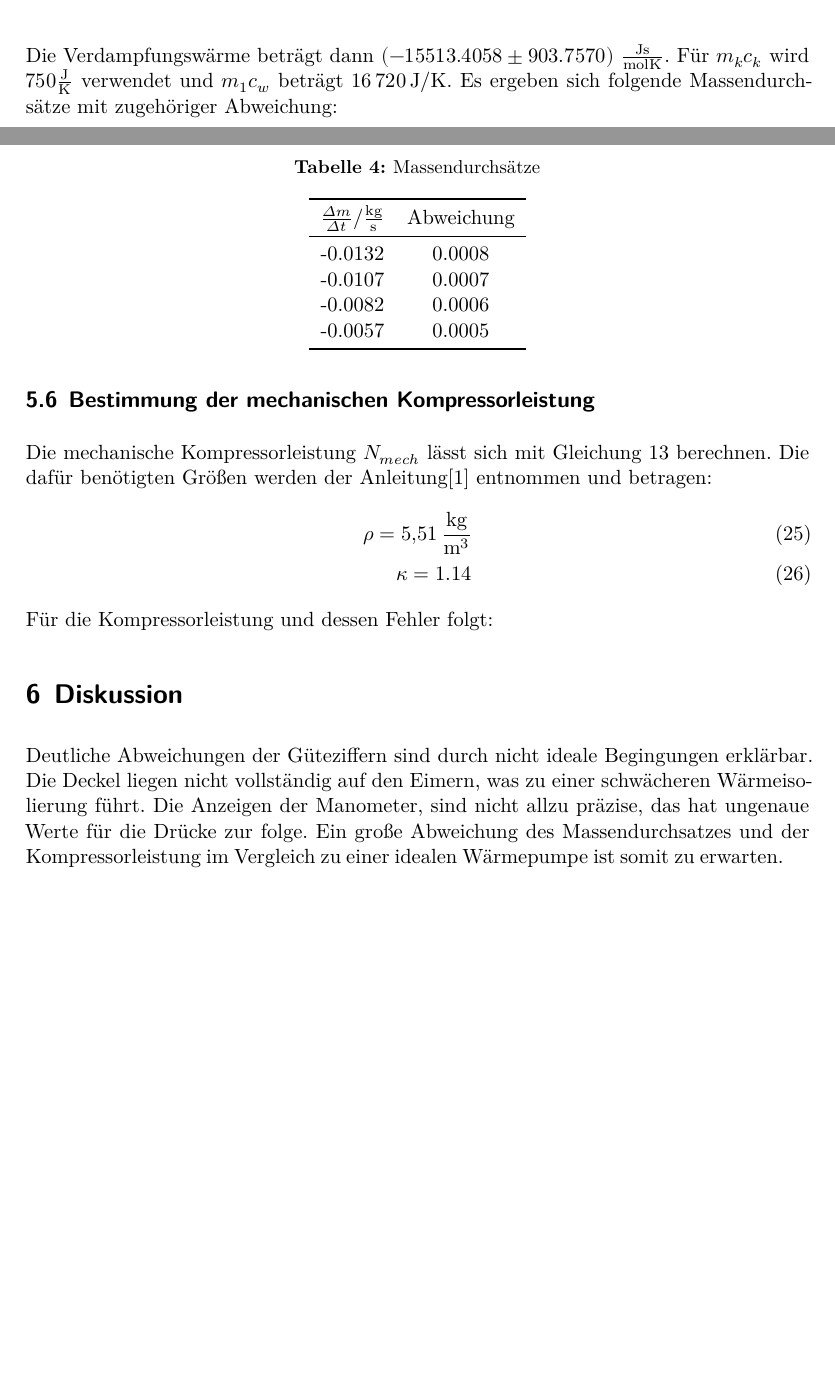
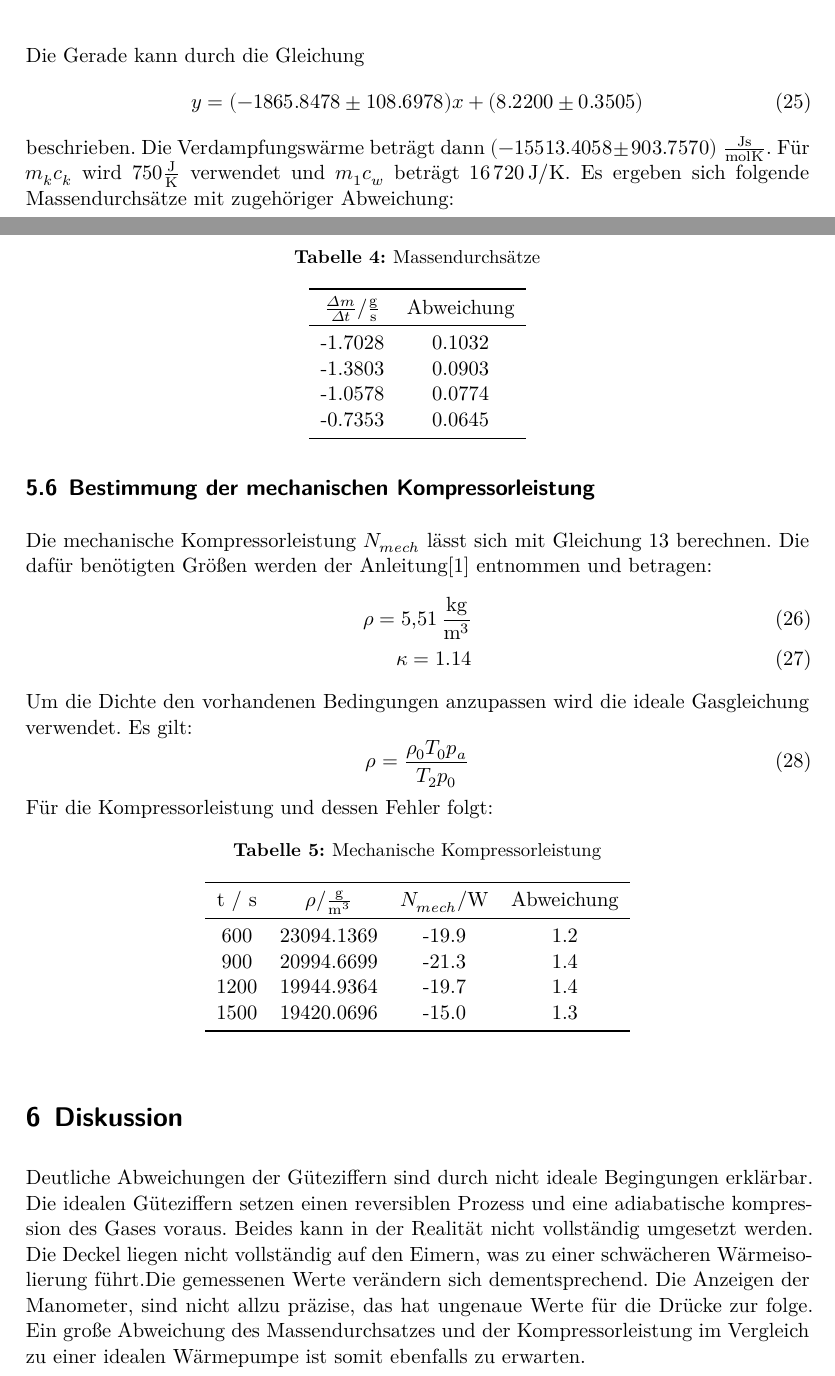
Before and after one commit to lwitthaus/Anfaengerpraktikum, a LaTeX document (V206-Waermepumpe/main.tex, which reads V206-Waermepumpe/content/auswertung.tex, V206-Waermepumpe/content/diskussion.tex): two parts of pages 9 and 10 of 10 before the commit and two parts of pages 9 and 10 of 11 after it, joined at a grey line, cut at the place of the change, the shorter picture padded with empty space. Compiled offline with XeLaTeX.

Commit message:
Jetzt aber richtig

```diff
--- a/V206-Waermepumpe/content/auswertung.tex
+++ b/V206-Waermepumpe/content/auswertung.tex
@@ -137,6 +137,11 @@ Geraden ist die Verdampfungswärme $L$.
   \caption{ln(pb/pa) gegen 1/T.}
   \label{fig:Verdampfungswaerme}
 \end{figure}
+Die Gerade kann durch die Gleichung
+\begin{equation}
+  y = (-1865.8478 \pm 108.6978)x + (8.2200 \pm 0.3505)
+\end{equation}
+beschrieben.
 Die Verdampfungswärme beträgt dann $(-15513.4058 \pm 903.7570)$ $\frac{\symup{Js}}{\symup{molK}}$.
 Für $m_kc_k$ wird $750 \frac{\symup{J}}{\symup{K}}$ verwendet und $m_1c_w$ beträgt \SI{16720}{\joule\per\kelvin}.
 Es ergeben sich folgende Massendurchsätze mit zugehöriger Abweichung:
@@ -146,12 +151,12 @@ Es ergeben sich folgende Massendurchsätze mit zugehöriger Abweichung:
   \label{tab:Massendurchsätze}
   \begin{tabular}{c c}
     \toprule
-    $\frac{\Delta m}{\Delta t}/\frac{\symup{kg}}{\symup{s}}$ & Abweichung \\
+    $\frac{\Delta m}{\Delta t}/\frac{\symup{g}}{\symup{s}}$ & Abweichung \\
     \midrule
-    -0.0132 & 0.0008 \\
-    -0.0107 & 0.0007 \\
-    -0.0082 & 0.0006 \\
-    -0.0057 & 0.0005 \\
+    -1.7028 & 0.1032 \\
+    -1.3803 & 0.0903 \\
+    -1.0578 & 0.0774 \\
+    -0.7353 & 0.0645 \\
     \bottomrule
   \end{tabular}
 \end{table}
@@ -162,16 +167,24 @@ benötigten Größen werden der Anleitung[1] entnommen und betragen:
   \rho = \SI{5.51}{\kilo\gram\per\cubic\meter} \\
   \kappa = 1.14
 \end{align}
+Um die Dichte den vorhandenen Bedingungen anzupassen wird die ideale Gasgleichung
+verwendet. Es gilt:
+\begin{equation}
+  \rho = \frac{\rho_0 T_0 p_a}{T_2 p_0}
+\end{equation}
 Für die Kompressorleistung und dessen Fehler folgt:
-%\begin{table}
-%  \centering
-%  \caption{Massendurchsätze}
-%  \label{tab:Massendurchsätze}
-%  \begin{tabular}{c c c}
-%    \toprule
-%    t / s  & $N_{mech}/$W & Abweichung \\
-%    \midrule
-%     600 &
-%     900 &
-%    1200 &
-%    1500 &
+\begin{table}
+  \centering
+  \caption{Mechanische Kompressorleistung}
+  \label{tab:Mechanische Kompressorleitung}
+  \begin{tabular}{c c c c}
+    \toprule
+    t / s  &$\rho/\frac{\symup{g}}{\symup{m^3}}$ & $N_{mech}/$W & Abweichung \\
+    \midrule
+     600 & 23094.1369 & -19.9 & 1.2 \\
+     900 & 20994.6699 & -21.3 & 1.4 \\
+    1200 & 19944.9364 & -19.7 & 1.4 \\
+    1500 & 19420.0696 & -15.0 & 1.3 \\
+    \bottomrule
+  \end{tabular}
+\end{table}
--- a/V206-Waermepumpe/content/diskussion.tex
+++ b/V206-Waermepumpe/content/diskussion.tex
@@ -2,8 +2,12 @@
 \label{sec:Diskussion}
 
 Deutliche Abweichungen der Güteziffern sind durch nicht ideale Begingungen erklärbar.
+Die idealen Güteziffern setzen einen reversiblen Prozess und eine  adiabatische
+kompression des Gases voraus. Beides kann in der Realität nicht vollständig
+umgesetzt werden.
 Die Deckel liegen nicht vollständig auf den Eimern, was zu einer schwächeren
-Wärmeisolierung führt. Die Anzeigen der Manometer, sind nicht allzu präzise, das hat
+Wärmeisolierung führt.Die gemessenen Werte verändern sich
+dementsprechend. Die Anzeigen der Manometer, sind nicht allzu präzise, das hat
 ungenaue Werte für die Drücke zur folge. Ein große Abweichung des Massendurchsatzes
-und der Kompressorleistung im Vergleich zu einer idealen Wärmepumpe ist somit zu
+und der Kompressorleistung im Vergleich zu einer idealen Wärmepumpe ist somit ebenfalls zu
 erwarten.
```
Also changed, not shown: 5 other files.
